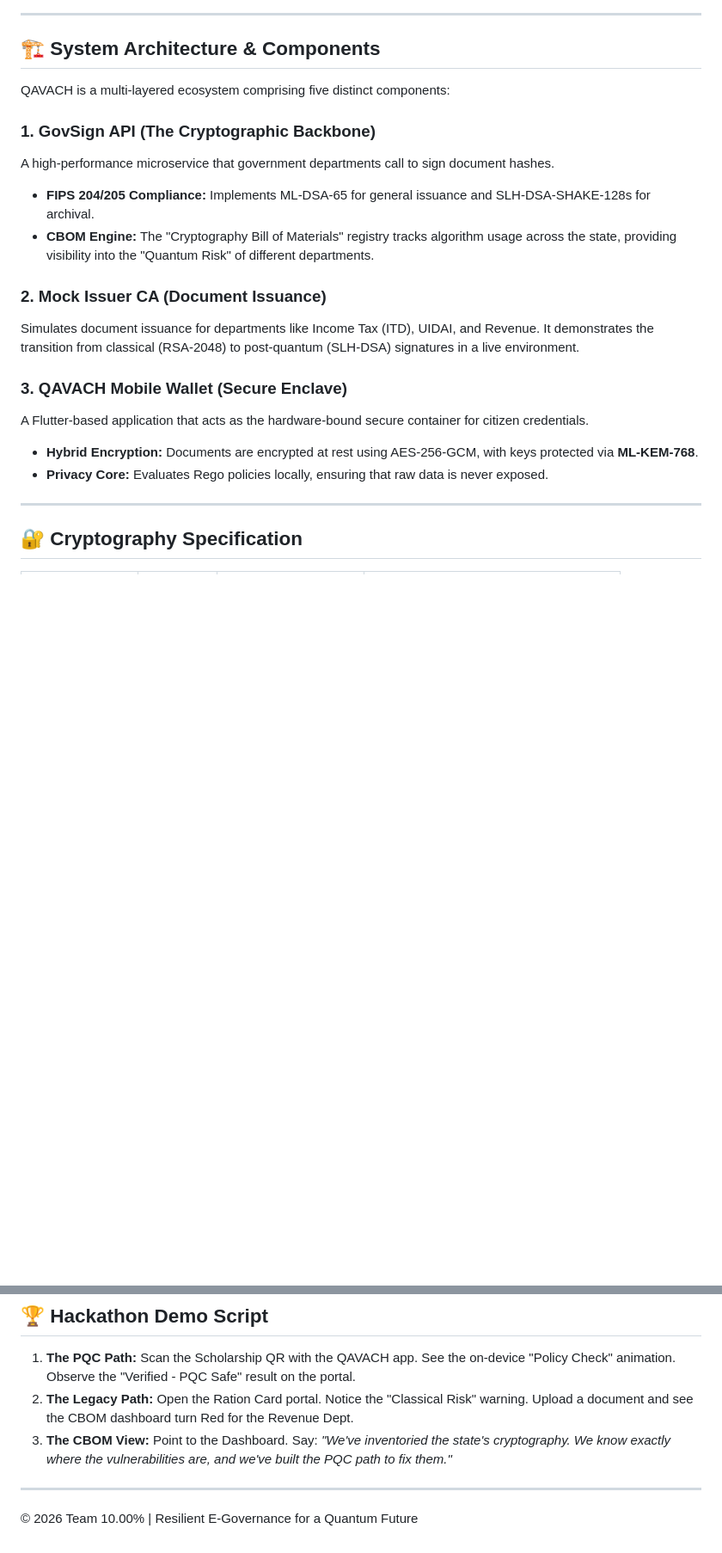
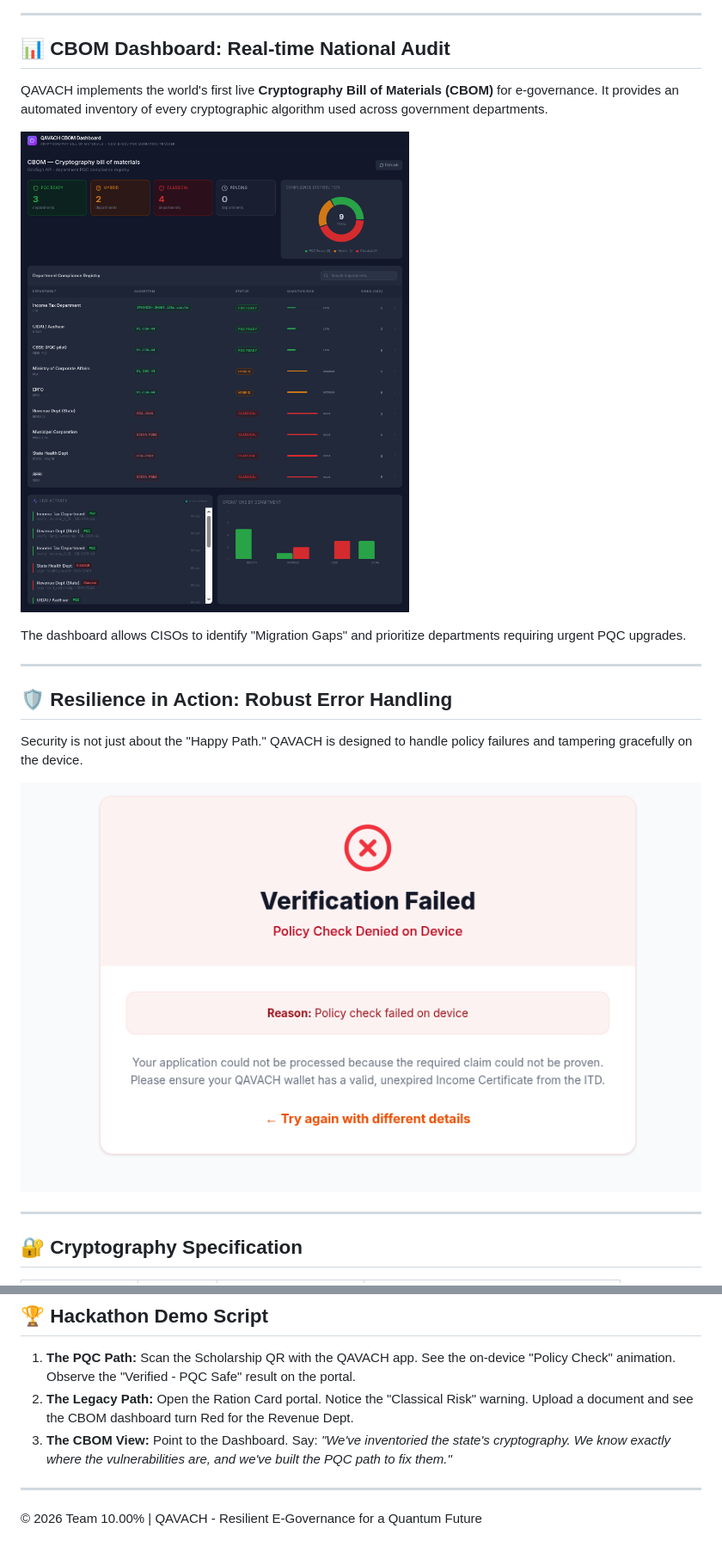
Before and after one commit to snbhowmik/QAVACH, a Markdown page: README.md, 2 parts joined by grey strips. Shown at 86% size. Drawn GitHub-style; pictures changed too: assets/images/cbom_dashboard.png (added), assets/images/policy_check_failed.png (added); blank space fills up the shorter version.

Commit message:
Added Readme with images

```diff
--- a/README.md
+++ b/README.md
@@ -73,21 +82,20 @@ The technical originality of QAVACH lies in the decoupling of *Identity* from *A
 ---
 
-## 🏗️ System Architecture & Components
+## 📊 CBOM Dashboard: Real-time National Audit
 
-QAVACH is a multi-layered ecosystem comprising five distinct components:
+QAVACH implements the world's first live **Cryptography Bill of Materials (CBOM)** for e-governance. It provides an automated inventory of every cryptographic algorithm used across government departments.
 
-### 1. GovSign API (The Cryptographic Backbone)
-A high-performance microservice that government departments call to sign document hashes.
-- **FIPS 204/205 Compliance:** Implements ML-DSA-65 for general issuance and SLH-DSA-SHAKE-128s for archival.
-- **CBOM Engine:** The "Cryptography Bill of Materials" registry tracks algorithm usage across the state, providing visibility into the "Quantum Risk" of different departments.
+![CBOM Dashboard](assets/images/cbom_dashboard.png)
 
-### 2. Mock Issuer CA (Document Issuance)
-Simulates document issuance for departments like Income Tax (ITD), UIDAI, and Revenue. It demonstrates the transition from classical (RSA-2048) to post-quantum (SLH-DSA) signatures in a live environment.
+The dashboard allows CISOs to identify "Migration Gaps" and prioritize departments requiring urgent PQC upgrades.
 
-### 3. QAVACH Mobile Wallet (Secure Enclave)
-A Flutter-based application that acts as the hardware-bound secure container for citizen credentials.
-- **Hybrid Encryption:** Documents are encrypted at rest using AES-256-GCM, with keys protected via **ML-KEM-768**.
-- **Privacy Core:** Evaluates Rego policies locally, ensuring that raw data is never exposed.
+---
+
+## 🛡️ Resilience in Action: Robust Error Handling
+
+Security is not just about the "Happy Path." QAVACH is designed to handle policy failures and tampering gracefully on the device.
+
+![Policy Check Failed Screenshot](assets/images/policy_check_failed.png)
 
 ---
 
@@ -129,4 +137,4 @@ For detailed setup and testing instructions, please refer to:
 3. **The CBOM View:** Point to the Dashboard. Say: *"We've inventoried the state's cryptography. We know exactly where the vulnerabilities are, and we've built the PQC path to fix them."*
 
 ---
-© 2026 Team 10.00% | Resilient E-Governance for a Quantum Future
+© 2026 Team 10.00% | QAVACH - Resilient E-Governance for a Quantum Future
```
Also changed, not shown: other parts of README.md (+9 -0 lines), 5 other files.
